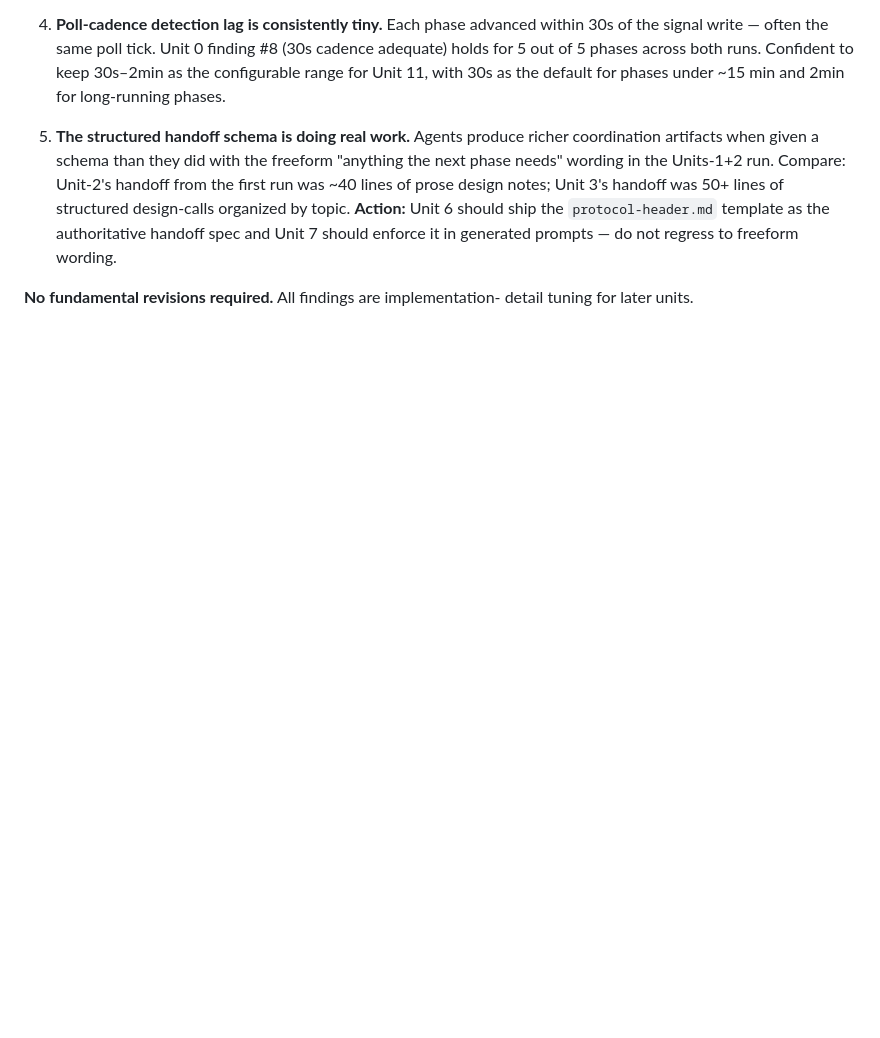
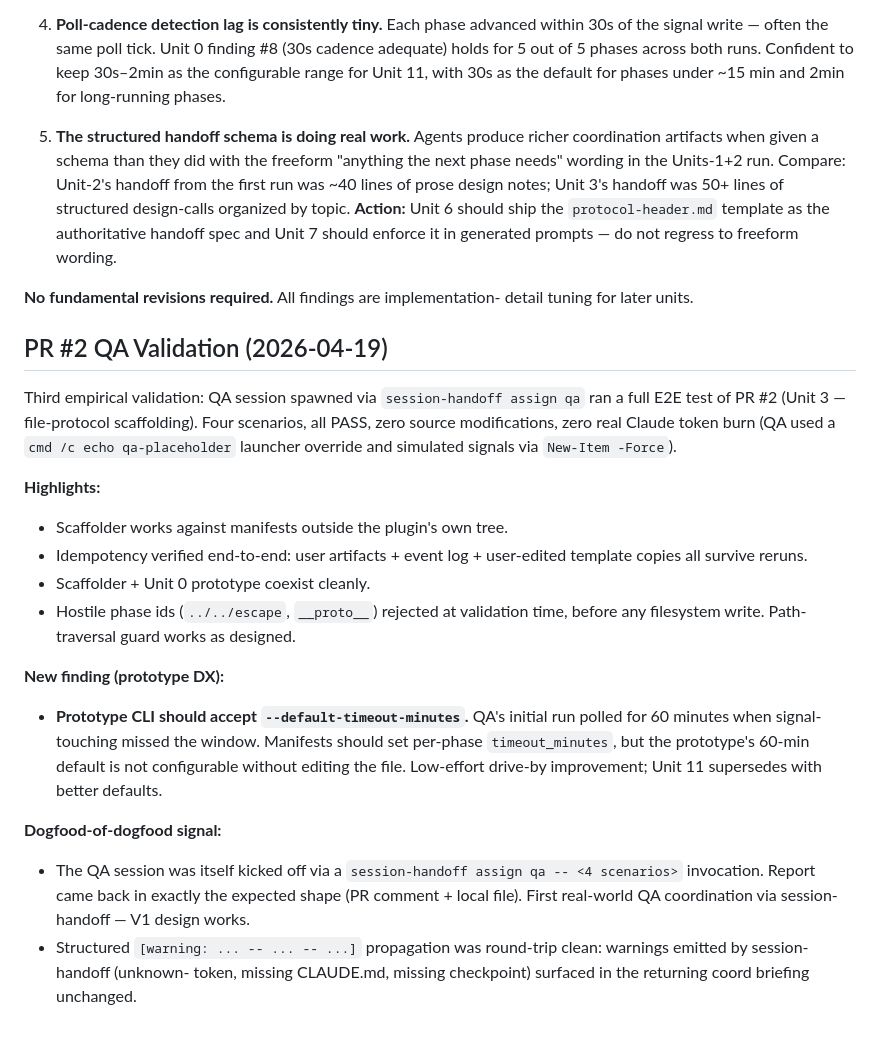
Before and after one commit to newton20/agent-orchestration, a Markdown page: docs/plans/2026-04-15-001-feat-agent-orchestration-plugin-plan.md, the part around the change. GitHub-like rendering; blank space fills up the shorter version.

Commit message:
docs: fold PR #2 QA validation findings into the plan
Record the E2E QA pass from the session-handoff-kicked QA session:
four scenarios PASS, one new DX finding (--default-timeout-minutes
for the prototype CLI), plus the dogfood-of-dogfood signal that
session-handoff's assign-qa form works as intended for real QA
coordination.

Co-Authored-By: Claude Opus 4.7 (1M context) <noreply@anthropic.com>

```diff
--- a/docs/plans/2026-04-15-001-feat-agent-orchestration-plugin-plan.md
+++ b/docs/plans/2026-04-15-001-feat-agent-orchestration-plugin-plan.md
@@ -876,3 +876,38 @@ template file.
 
 **No fundamental revisions required.** All findings are implementation-
 detail tuning for later units.
+
+## PR #2 QA Validation (2026-04-19)
+
+Third empirical validation: QA session spawned via `session-handoff
+assign qa` ran a full E2E test of PR #2 (Unit 3 — file-protocol
+scaffolding). Four scenarios, all PASS, zero source modifications,
+zero real Claude token burn (QA used a `cmd /c echo qa-placeholder`
+launcher override and simulated signals via `New-Item -Force`).
+
+**Highlights:**
+- Scaffolder works against manifests outside the plugin's own tree.
+- Idempotency verified end-to-end: user artifacts + event log +
+  user-edited template copies all survive reruns.
+- Scaffolder + Unit 0 prototype coexist cleanly.
+- Hostile phase ids (`../../escape`, `__proto__`) rejected at
+  validation time, before any filesystem write. Path-traversal guard
+  works as designed.
+
+**New finding (prototype DX):**
+- **Prototype CLI should accept `--default-timeout-minutes`.** QA's
+  initial run polled for 60 minutes when signal-touching missed the
+  window. Manifests should set per-phase `timeout_minutes`, but the
+  prototype's 60-min default is not configurable without editing the
+  file. Low-effort drive-by improvement; Unit 11 supersedes with
+  better defaults.
+
+**Dogfood-of-dogfood signal:**
+- The QA session was itself kicked off via a `session-handoff assign
+  qa -- <4 scenarios>` invocation. Report came back in exactly the
+  expected shape (PR comment + local file). First real-world QA
+  coordination via session-handoff — V1 design works.
+- Structured `[warning: ... -- ... -- ...]` propagation was
+  round-trip clean: warnings emitted by session-handoff (unknown-
+  token, missing CLAUDE.md, missing checkpoint) surfaced in the
+  returning coord briefing unchanged.
```
